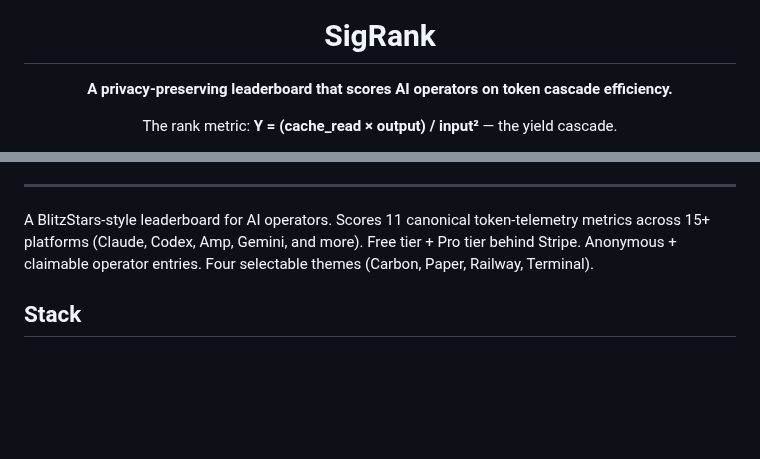
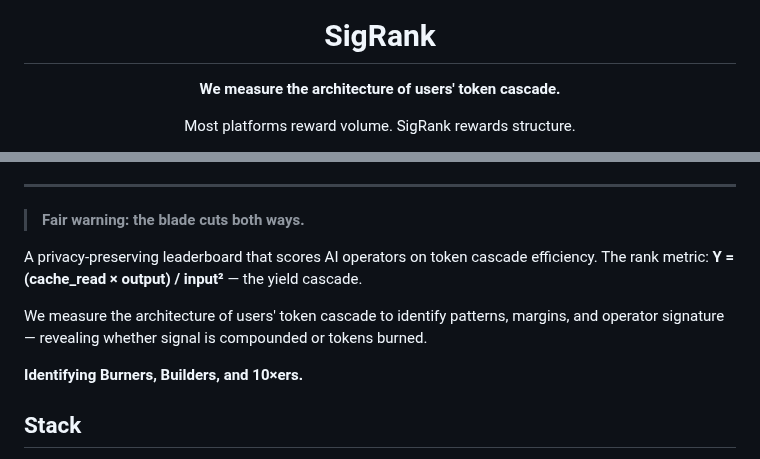
Before and after one commit to SunrisesIllNeverSee/sigrank-app, a Markdown page: README.md, 2 parts joined by grey strips. Rendered like a GitHub page; blank space fills up the shorter version.

Commit message:
docs(readme): use the actual TUI terminal art + brand voice
Replace the generic gradient banner with the real SPLASH_ART block-letter
SIGRANK from the TUI (sigrank-mcp/tui.mjs). Use the actual landing page
language: "We measure the architecture of users' token cascade" + "Most
platforms reward volume. SigRank rewards structure." + "Identifying
Burners, Builders, and 10×ers." + "Fair warning: the blade cuts both ways."

The ◈ ─── ◈ rule (SPLASH_RULE) frames the wordmark, matching the TUI splash.

Also: regenerate the OG social preview as a terminal-styled image
(near-black bg, gold block letters, green tagline) instead of the
generic ogcops template.

Generated with [Devin](https://devin.ai)

Co-Authored-By: Devin <158243242+devin-ai-integration[bot]@users.noreply.github.com>

```diff
--- a/README.md
+++ b/README.md
@@ -4,7 +12,7 @@
 
 # SigRank
 
-**A privacy-preserving leaderboard that scores AI operators on token cascade efficiency.**
+**We measure the architecture of users' token cascade.**
 
-The rank metric: **Υ = (cache_read × output) / input²** — the yield cascade.
+Most platforms reward volume. SigRank rewards structure.
 
@@ -22,10 +30,15 @@ The rank metric: **Υ = (cache_read × output) / input²** — the yield cascade
 
 ---
 
-A BlitzStars-style leaderboard for AI operators. Scores 11 canonical token-telemetry
-metrics across 15+ platforms (Claude, Codex, Amp, Gemini, and more). Free tier + Pro tier
-behind Stripe. Anonymous + claimable operator entries. Four selectable themes (Carbon,
-Paper, Railway, Terminal).
+> **Fair warning: the blade cuts both ways.**
+
+A privacy-preserving leaderboard that scores AI operators on token cascade efficiency.
+The rank metric: **Υ = (cache_read × output) / input²** — the yield cascade.
+
+We measure the architecture of users' token cascade to identify patterns, margins, and
+operator signature — revealing whether signal is compounded or tokens burned.
+
+**Identifying Burners, Builders, and 10×ers.**
 
 ## Stack
 
```
Also changed, not shown: other parts of README.md (+10 -2 lines), assets/social-preview.png.
